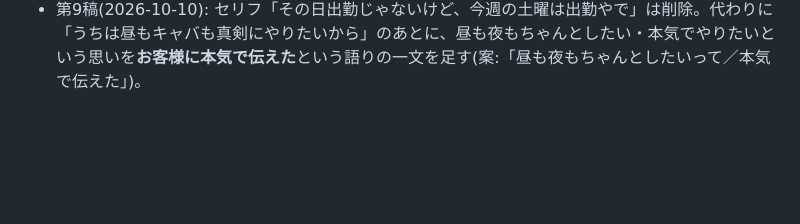
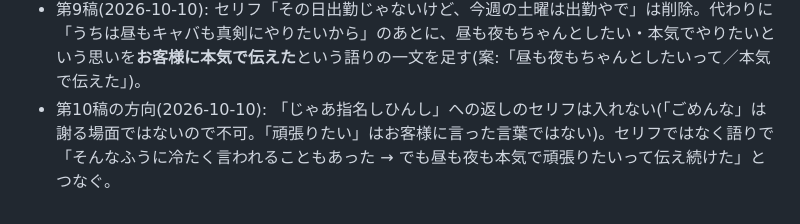
Before and after one commit to km74mi/my-project, a Markdown page: .claude/knowledge/reel-auto-edit.md, the part around the change. Rendered like a GitHub page; blank space fills up the shorter version.

Commit message:
知識メモ: リール第10稿の方向(返しはセリフにせず語りでつなぐ)
Co-Authored-By: Claude Opus 5.5 <noreply@anthropic.com>
Claude-Session: https://claude.ai/code/session_01RSzgJxRVJfmDz41wiwQAcm

```diff
--- a/.claude/knowledge/reel-auto-edit.md
+++ b/.claude/knowledge/reel-auto-edit.md
@@ -41,3 +41,4 @@
 - 第7稿(2026-10-10): 「じゃあ指名しひんし」「無理なもんは無理やもん」のやり取りは入れない。セリフ2は「その日出勤じゃないけど、今週の土曜は出勤やで」と軽く。**「来てよ」はガチガチに営業している感じで、みずきさんの接客スタイルと違う**(セリフは押しつけず軽い言い方にする)。理由のパートは「アフターに行かへん分、早めに来店してくれたり/出勤日に合わせて来店してくれたり」。
 - 第8稿(2026-10-10): 「じゃあ指名しひんし」のやり取りを戻す。外したのは返しの「無理なもんは無理やもん」がお客様にきついから。返しは「うちは昼もキャバも真剣にやりたいから」(ユーザー案「昼職も夜職もちゃんと真剣に仕事したいから」を短くしたもの)。
 - 第9稿(2026-10-10): セリフ「その日出勤じゃないけど、今週の土曜は出勤やで」は削除。代わりに「うちは昼もキャバも真剣にやりたいから」のあとに、昼も夜もちゃんとしたい・本気でやりたいという思いを**お客様に本気で伝えた**という語りの一文を足す(案:「昼も夜もちゃんとしたいって／本気で伝えた」)。
+- 第10稿の方向(2026-10-10): 「じゃあ指名しひんし」への返しのセリフは入れない(「ごめんな」は謝る場面ではないので不可。「頑張りたい」はお客様に言った言葉ではない)。セリフではなく語りで「そんなふうに冷たく言われることもあった → でも昼も夜も本気で頑張りたいって伝え続けた」とつなぐ。
```
